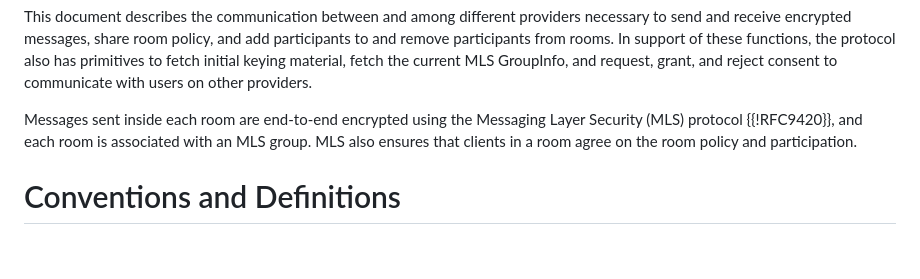
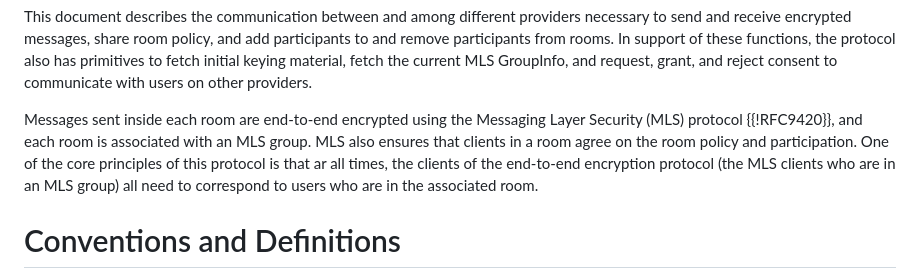
Before and after one commit to bifurcation/mimi-protocol, a Markdown page: draft-barnes-mimi-protocol.md, the part around the change. Rendered like a GitHub page; blank space fills up the shorter version.

Commit message:
mention client/users group/room linkage in Intro

```diff
--- a/draft-barnes-mimi-protocol.md
+++ b/draft-barnes-mimi-protocol.md
@@ -89,7 +89,9 @@ communicate with users on other providers.
 Messages sent inside each room are end-to-end encrypted using the Messaging
 Layer Security (MLS) protocol {{!RFC9420}}, and each room is associated with an
 MLS group. MLS also ensures that clients in a room agree on the room policy and
-participation.
+participation. One of the core principles of this protocol is that ar all times,
+the clients of the end-to-end encryption protocol (the MLS clients who are in an
+MLS group) all need to correspond to users who are in the associated room.
 
 # Conventions and Definitions
 
```
